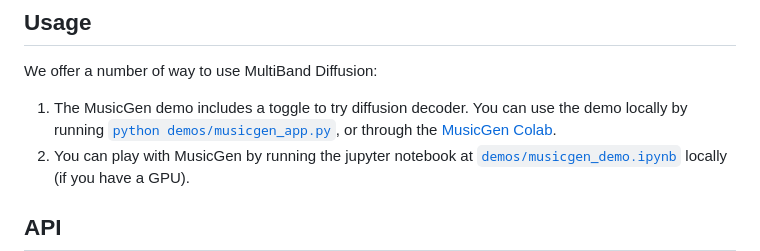
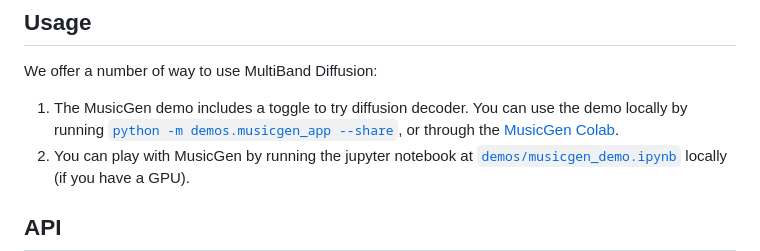
Before and after one commit to apetro2/audiocraft, a Markdown page: docs/MBD.md, the part around one of its changes. GitHub-like rendering.

```diff
--- a/docs/MBD.md
+++ b/docs/MBD.md
@@ -18,7 +18,7 @@ Please follow the AudioCraft installation instructions from the [README](../READ
 ## Usage
 
 We offer a number of way to use MultiBand Diffusion:
-1. The MusicGen demo includes a toggle to try diffusion decoder. You can use the demo locally by running [`python demos/musicgen_app.py`](../demos/musicgen_app.py), or through the [MusicGen Colab](https://colab.research.google.com/drive/1JlTOjB-G0A2Hz3h8PK63vLZk4xdCI5QB?usp=sharing).
+1. The MusicGen demo includes a toggle to try diffusion decoder. You can use the demo locally by running [`python -m demos.musicgen_app --share`](../demos/musicgen_app.py), or through the [MusicGen Colab](https://colab.research.google.com/drive/1JlTOjB-G0A2Hz3h8PK63vLZk4xdCI5QB?usp=sharing).
 2. You can play with MusicGen by running the jupyter notebook at [`demos/musicgen_demo.ipynb`](../demos/musicgen_demo.ipynb) locally (if you have a GPU).
 
 ## API
```
Also changed, not shown: other parts of docs/MBD.md (+1 -1 lines).
